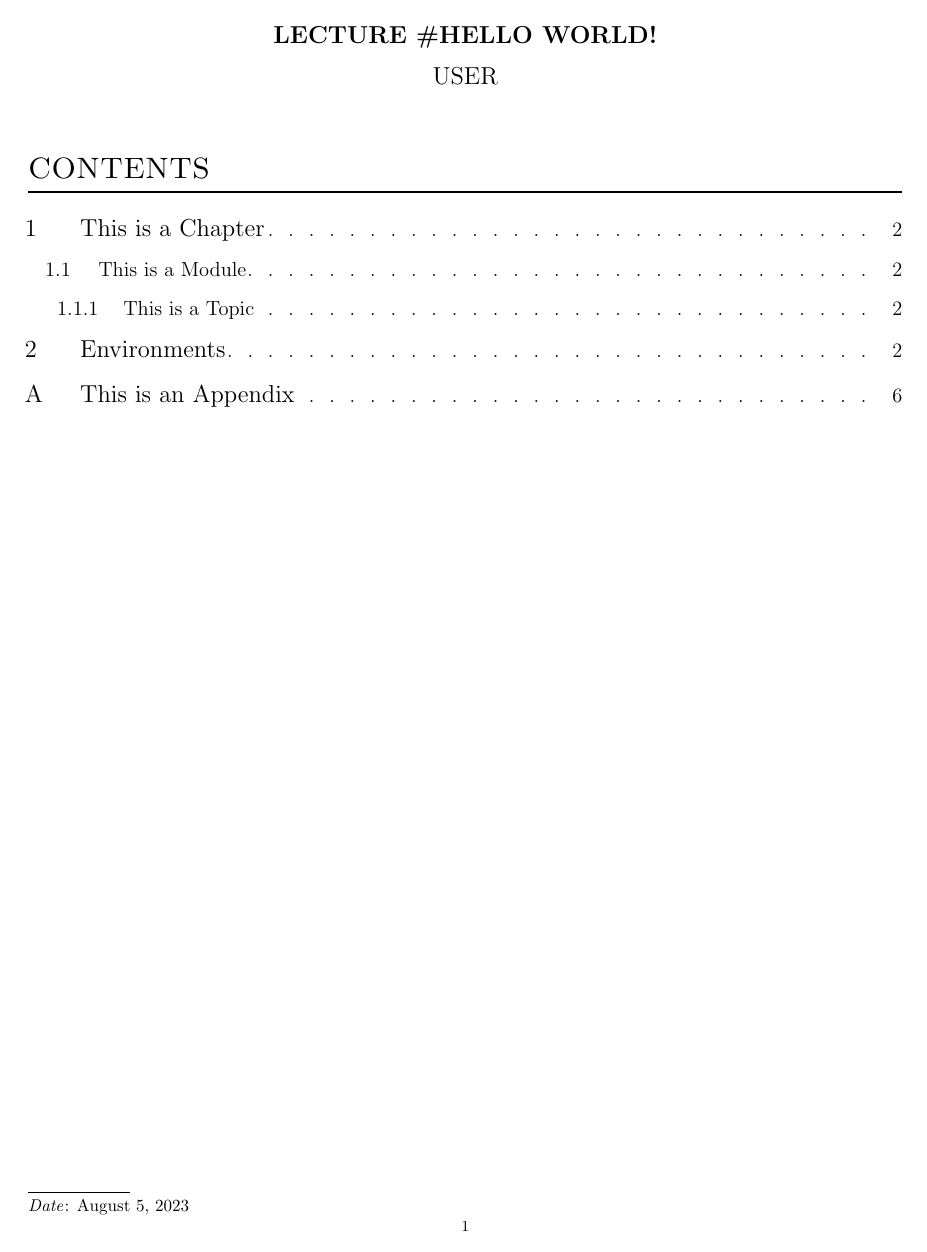
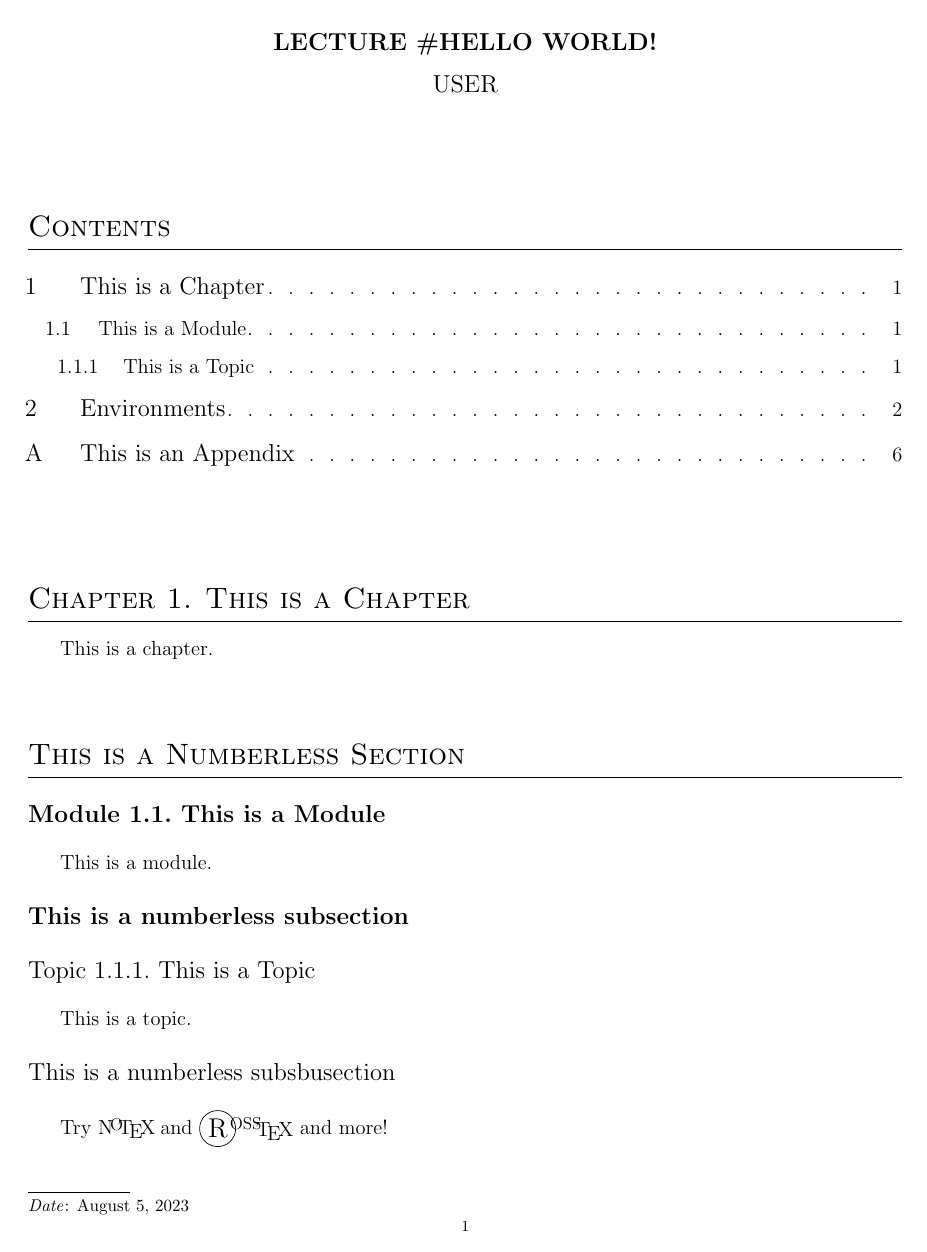
Before and after one commit to zimoluo/notex, a LaTeX problem sheet (example.tex, which reads notex.cls): page 1 of 6. Compiled offline with pdfLaTeX.

Commit message:
changed the case setting for all section titles

```diff
--- a/notex.cls
+++ b/notex.cls
@@ -209,7 +209,7 @@
 }
 
 \renewcommand{\sectionmark}[1]{\markboth{#1}{}}
-\renewcommand{\refname}{\scshape\MakeUppercase{References}}
+\renewcommand{\refname}{\scshape{References}}
 
 \fancypagestyle{notexstyle}{
   \fancyhf{}
@@ -226,7 +226,7 @@
 
 \pagestyle{notexstyle}
 
-\renewcommand{\contentsname}{\normalfont\raggedright\Large\scshape\MakeUppercase{Contents}\vskip 0.4em\hrule height 0.8pt}
+\renewcommand{\contentsname}{\normalfont\raggedright\Large\scshape{Contents}\vskip 0.4em\hrule height 0.8pt}
 
 \titlecontents{section}
   [2.6em]
@@ -292,13 +292,13 @@
 \renewcommand{\thesection}{\Alph{section}}
 \titleformat{\section}
   {\normalfont}
-  {\Large\scshape\MakeUppercase{Appendix \thesection. }}
+  {\Large\scshape{Appendix \thesection. }}
   {0em}
   {\Large\scshape}
   [{\titlerule[0.8pt]}]
 \titleformat{name=\section,numberless}
   {\normalfont}
-  {\Large\scshape\MakeUppercase{{Appendix}.\ }}
+  {\Large\scshape{{Appendix}.\ }}
   {0em}
   {\Large\scshape}
   [{\titlerule[0.8pt]}]
@@ -580,13 +580,6 @@
   {\hspace*{-2.9em}}
   {\titlerule*[1pc]{.}\contentspage}
 
-\titleformat{\section}
-  {\normalfont}
-  {\Large\scshape\MakeUppercase{{\defaultheader\ }\arabic{section}.}}
-  {0.4em}
-  {\Large\scshape}
-  [{\titlerule[0.8pt]}]
-
 \titlecontents{subsubsection}
   [5.25em]
   {}
```
Also changed, not shown: example.tex (+0 -1 lines).
